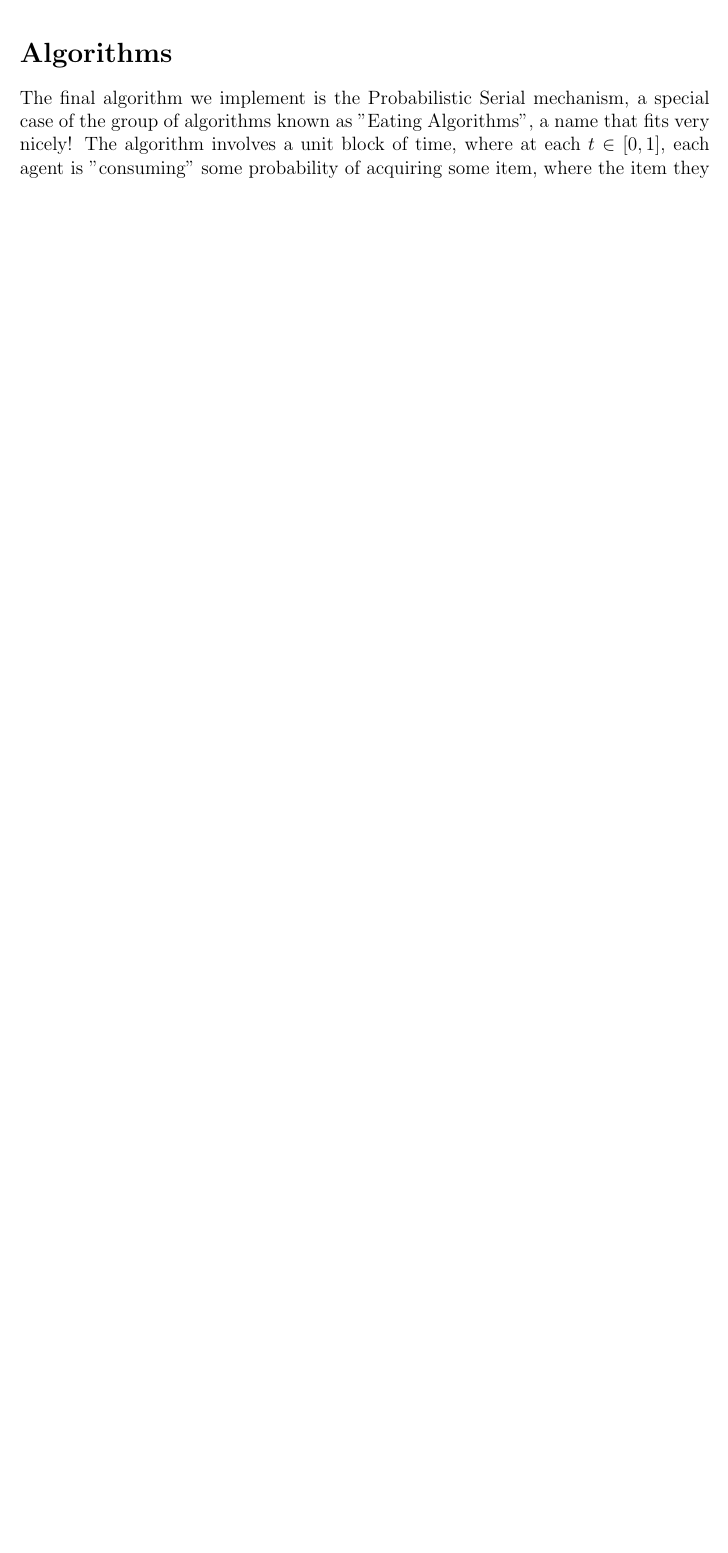
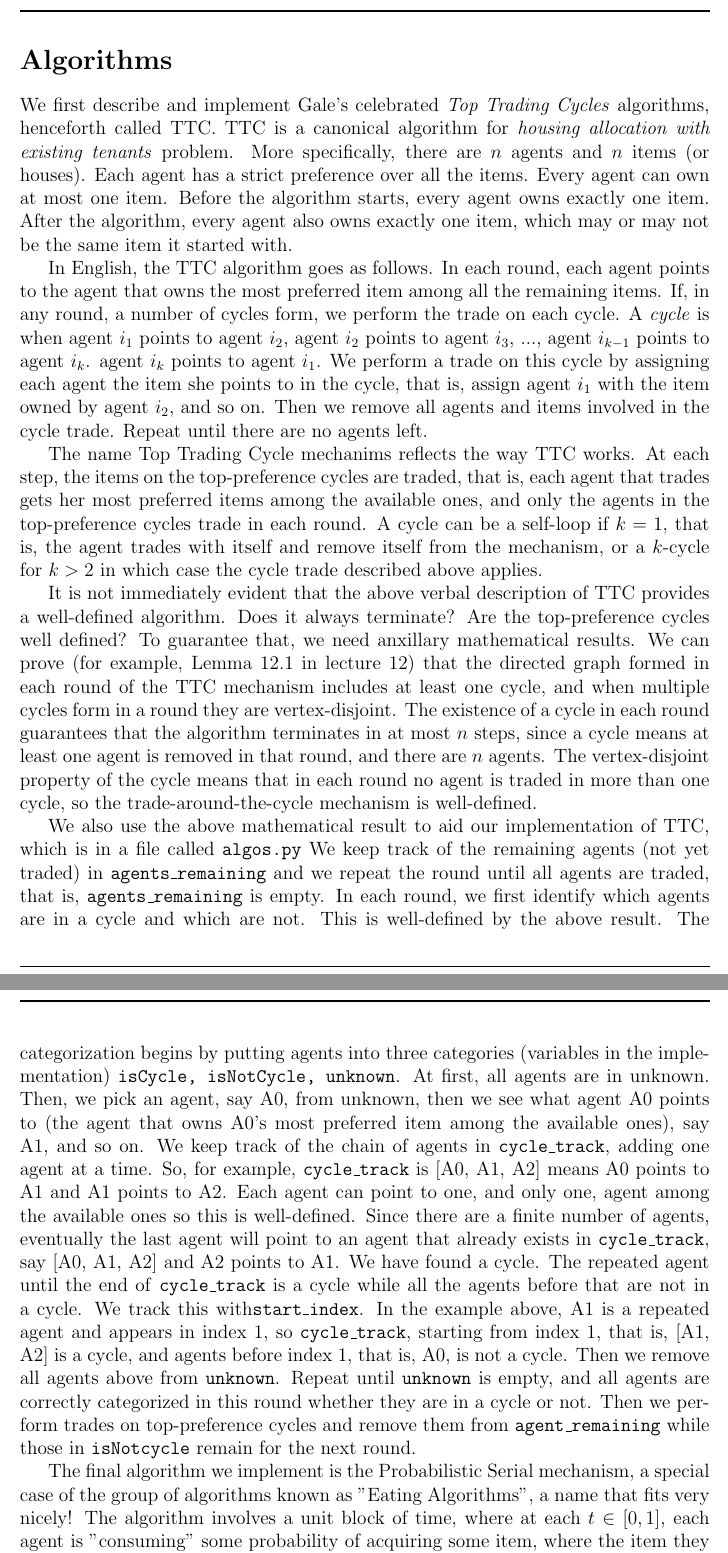
Before and after one commit to aronszanto/matching-algs, a LaTeX document (writeup.tex): part of page 4 of 5 before the commit and two parts of pages 4 and 5 of 6 after it, the two joined at a grey line, cut so that both start at the same text, the shorter picture padded with empty space. Compiled offline with pdfLaTeX.

Commit message:
add description of TTC in writeup

```diff
--- a/writeup.tex
+++ b/writeup.tex
@@ -88,6 +88,20 @@ NUM_AGENTS = 100
 \section*{Algorithms}
 %%TODO, JERRY TALK ABOUT THE IMPLEMENTATION OF TTC AND YRM AND HOW THEY DIFFER IN INPUT AND OUTPUT
 
+We first describe and implement Gale's celebrated \textit{Top Trading Cycles} algorithms, henceforth called TTC. TTC is a canonical algorithm for \textit{housing allocation with existing tenants} problem. More specifically, there are $n$ agents and $n$ items (or houses). Each agent has a strict preference over all the items. Every agent can own at most one item. Before the algorithm starts, every agent owns exactly one item. After the algorithm, every agent also owns exactly one item, which may or may not be the same item it started with.
+
+In English, the TTC algorithm goes as follows. In each round, each agent points to the agent that owns the most preferred item among all the remaining items. If, in any round, a number of cycles form, we perform the trade on each cycle. A \textit{cycle} is when agent $i_1$ points to agent $i_2$, agent $i_2$ points to agent $i_3$, ..., agent $i_{k-1}$ points to agent $i_k$. agent $i_k$ points to agent $i_1$. We perform a trade on this cycle by assigning each agent the item she points to in the cycle, that is, assign agent $i_1$ with the item owned by agent $i_2$, and so on. Then we remove all agents and items involved in the cycle trade. Repeat until there are no agents left.
+
+The name Top Trading Cycle mechanims reflects the way TTC works. At each step, the items on the top-preference cycles are traded, that is, each agent that trades gets her most preferred items among the available ones, and only the agents in the top-preference cycles trade in each round. A cycle can be a self-loop if $k=1$, that is, the agent trades with itself and remove itself from the mechanism, or a $k$-cycle for $k>2$ in which case the cycle trade described above applies.
+
+It is not immediately evident that the above verbal description of TTC provides a well-defined algorithm. Does it always terminate? Are the top-preference cycles well defined? To guarantee that, we need anxillary mathematical results. We can prove (for example, Lemma 12.1 in lecture 12) that the directed graph formed in each round of the TTC mechanism includes at least one cycle, and when multiple cycles form in a round they are vertex-disjoint. The existence of a cycle in each round guarantees that the algorithm terminates in at most $n$ steps, since a cycle means at least one agent is removed in that round, and there are $n$ agents. The vertex-disjoint property of the cycle means that in each round no agent is traded in more than one cycle, so the trade-around-the-cycle mechanism is well-defined.
+
+We also use the above mathematical result to aid our implementation of TTC, which is in a file called \texttt{algos.py} We keep track of the remaining agents (not yet traded) in \texttt{agents\textunderscore remaining} and we repeat the round until all agents are traded, that is, \texttt{agents\textunderscore remaining} is empty. In each round, we first identify which agents are in a cycle and which are not. This is well-defined by the above result. The categorization begins by putting agents into three categories (variables in the implementation) \texttt{isCycle, isNotCycle, unknown}. At first, all agents are in unknown. Then, we pick an agent, say A0, from unknown, then we see what agent A0 points to (the agent that owns A0's most preferred item among the available ones), say A1, and so on. We keep track of
+ the chain of agents in \texttt{cycle\textunderscore track}, adding one agent at a time. So, for example, \texttt{cycle\textunderscore track} is [A0, A1, A2]
+means A0 points to A1 and A1 points to A2. Each agent can point to one, and only one, agent among the available ones so this is well-defined. Since there are a finite number of agents, eventually the last agent will point to an agent that already exists in \texttt{cycle\textunderscore track}, say [A0, A1, A2] and A2 points to A1. We have found a cycle. The repeated agent until the end of \texttt{cycle\textunderscore track} is a cycle while all the agents before that are not in a cycle. We track this with\texttt{start\textunderscore index}. In the example above, A1 is  a repeated agent and appears in index 1, so \texttt{cycle\textunderscore track}, starting from index 1, that is, [A1, A2] is a cycle, and agents before index 1, that is, A0, is not a cycle. Then we remove all agents above from \texttt{unknown}. Repeat until \texttt{unknown} is empty, and all agents are correctly categorized in this round whether they are in a cycle or not. Then we perform trades on top-preference cycles and remove them from \texttt{agent\textunderscore remaining} while those in \texttt{isNotcycle} remain for the next round.
+
+%We need algorithm to satisfy the \textit{participation} condition: every agent, at the end of the algorithm, should own a house that is at least as preferable to her as the house she started with. Otherwise, the agent is incentivized to not participate in the mechanism.
+
 The final algorithm we implement is the Probabilistic Serial mechanism, a special case of the group of algorithms known as "Eating Algorithms", a name that fits very nicely! The algorithm involves a unit block of time, where at each $t \in [0, 1]$, each agent is "consuming" some probability of acquiring some item, where the item they are each eating is their top-rated, available (i.e., not totally consumed) item.\\\\In our implementation\footnote{NB: For the remainder of the section, we will call the reader's attention to various line numbers in the file \text{prob\textunderscore serial.py}.}, we model continuous time as arbitrarily resolute time-slices, and we denote each slice as a \emph{round}.
 \\\\Each item has a corresponding number of "morsels" that it has left (line 15): this denotes implicitly the fraction of the item's probability that is "left". In each round, an agent takes one bite out of the item that they most prefer of the set of items reminding, i.e., they acquire one morsel of the item that they are most partial towards, from all the items that still have morsels. In each iteration, the order of agents is shuffled (line 52; so as to eliminate the possibility of a corner case wherein there are several instances when each of $n$ agents wants to eat the same item, with fewer than $n$ morsels remaining, benefiting the first few agents in the order). At the end, the probability distribution is output (line 82; 85) in either fractional or decimal form, and we check that the resulting matrix (rows of houses, columns of agents) is doubly stochastic, i.e., all the rows and all the columns sum to 1. This is the expected behavior, because assuming well-defined preferences over every item, and that each agent owns a house to begin with, the probability that an agent gets no house should be 0, and the probability that a particular house is not allocated should be 0. (To see output for PS, run the procedure \emph{test\textunderscore ps()} from the file.)\\\\We note that moving from this probability matrix to an allocation is a trivial matter of flipping a biased coin and allocating each house sequentially, and is not implemented in our project, as most outputs of PS that we've seen in the literature is the doubly-stochastic matrix rather than an outcome drawn from that distribution.
 
```
Also changed, not shown: writeup.pdf, writeup.tex (2 more changed lines).
